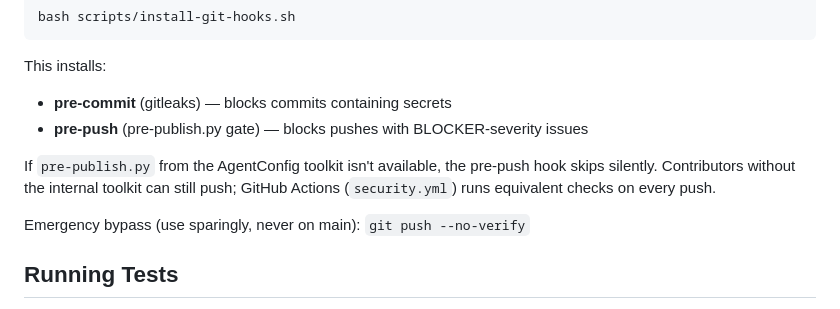
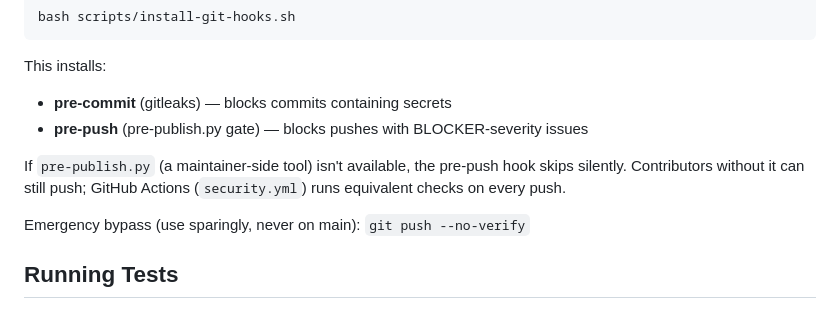
Before and after one commit to ContextPulse/contextpulse, a Markdown page: CONTRIBUTING.md, the part around the change. Rendered like a GitHub page.

Commit message:
docs: remove internal toolkit name from CONTRIBUTING (#29)
Co-authored-by: David Jerard <david@contextpulse.ai>
Co-authored-by: Claude Opus 4.8 <noreply@anthropic.com>

```diff
--- a/CONTRIBUTING.md
+++ b/CONTRIBUTING.md
@@ -39,7 +39,7 @@ This installs:
 - **pre-commit** (gitleaks) — blocks commits containing secrets
 - **pre-push** (pre-publish.py gate) — blocks pushes with BLOCKER-severity issues
 
-If `pre-publish.py` from the AgentConfig toolkit isn't available, the pre-push hook skips silently. Contributors without the internal toolkit can still push; GitHub Actions (`security.yml`) runs equivalent checks on every push.
+If `pre-publish.py` (a maintainer-side tool) isn't available, the pre-push hook skips silently. Contributors without it can still push; GitHub Actions (`security.yml`) runs equivalent checks on every push.
 
 Emergency bypass (use sparingly, never on main): `git push --no-verify`
 
```
